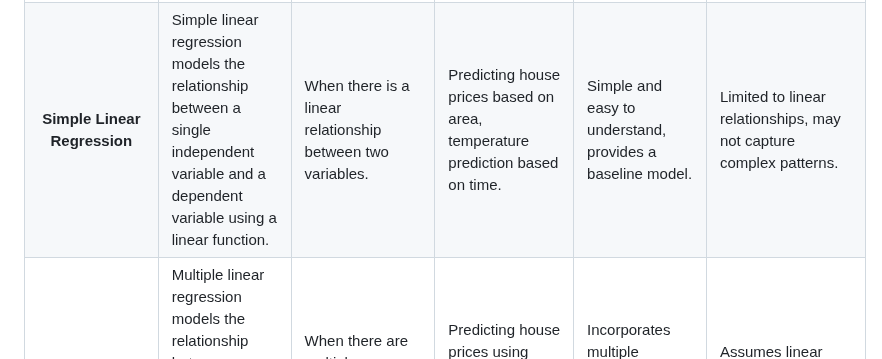
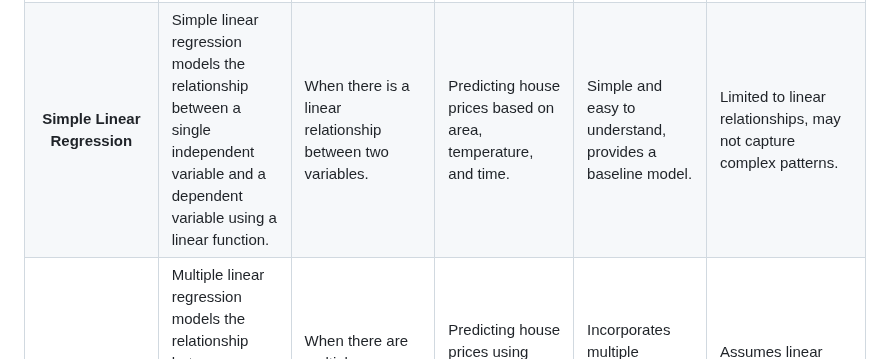
Before and after one commit to gandharvk422/mlatoz, a Markdown page: README.md, the part around the change. GitHub-like rendering.

```diff
--- a/README.md
+++ b/README.md
@@ -88,7 +88,7 @@
         <th>Simple Linear Regression</th>
         <td>Simple linear regression models the relationship between a single independent variable and a dependent variable using a linear function.</td>
         <td>When there is a linear relationship between two variables.</td>
-        <td>Predicting house prices based on area, temperature prediction based on time.</td>
+        <td>Predicting house prices based on area, temperature, and time.</td>
         <td>Simple and easy to understand, provides a baseline model.</td>
         <td>Limited to linear relationships, may not capture complex patterns.</td>
     </tr>
```
